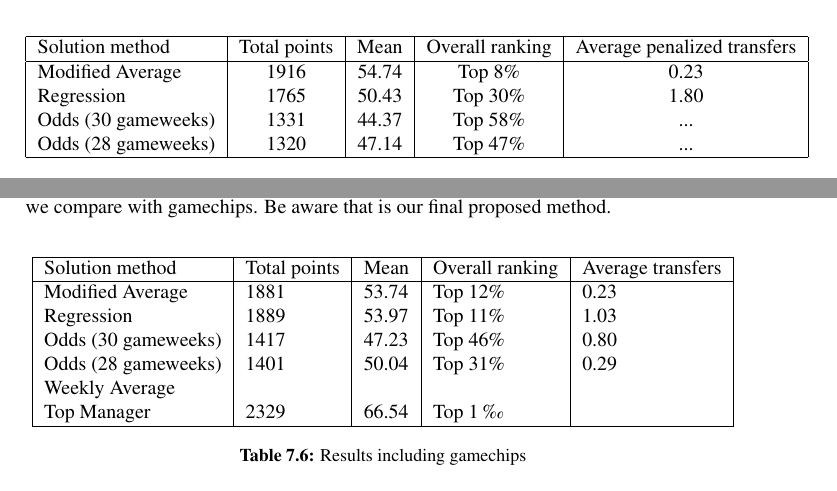
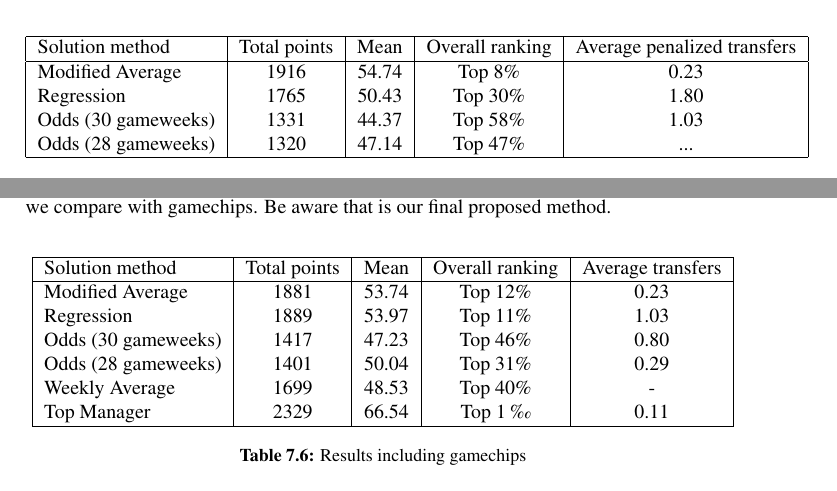
Before and after one commit to willisgram/master_report_1.1, a LaTeX thesis (main.tex, which reads chapter7.tex): two parts of pages 93 and 95 of 109, joined at a grey line, cut so that both start at the same text. Compiled offline with pdfLaTeX.

Commit message:
Updates from ShareLaTeX

```diff
--- a/chapter7.tex
+++ b/chapter7.tex
@@ -218,7 +218,7 @@ Solution method     & Total points & Mean  & Overall ranking & Average penalized
 Modified Average    & 1916         & 54.74 & Top 8\%   & 0.23       \\
 Regression          & 1765         & 50.43 & Top 30\%  & 1.80      \\
 Odds (30 gameweeks) & 1331         & 44.37 & Top 58\%  &
-...\\
+1.03\\
 Odds (28 gameweeks) & 1320         & 47.14 & Top 47\%  &
 ...\\
 \hline
@@ -284,7 +284,7 @@ Here, we present a comparison when gamechips are used. First, we compare the 5 d
 
 \begin{table}[H]
 \centering
-\begin{tabular}{|l|l|l|l|l|}
+\begin{tabular}{|l|c|c|c|c|}
 \hline
 Solution method     & Total points & Mean  & Overall ranking & Average transfers\\
 \hline
@@ -292,8 +292,8 @@ Modified Average    & 1881         & 53.74 & Top 12\%   &  0.23   \\
 Regression          & 1889         & 53.97 & Top 11\%   &  1.03   \\
 Odds (30 gameweeks) & 1417         & 47.23 & Top 46\%   & 0.80   \\
 Odds (28 gameweeks) & 1401         & 50.04 & Top 31\%   &  0.29   \\
-Weekly Average      &           &       &               &  \\
-Top Manager         & 2329      & 66.54     & Top 1 ‰   & \\
+Weekly Average      & 1699         & 48.53 & Top 40\%   &  - \\
+Top Manager         & 2329      & 66.54     & Top 1 ‰   & 0.11\\
 \hline
 \end{tabular}
 \caption{Results including gamechips}
```
Also changed, not shown: chapter7.tex (8 more changed lines).
